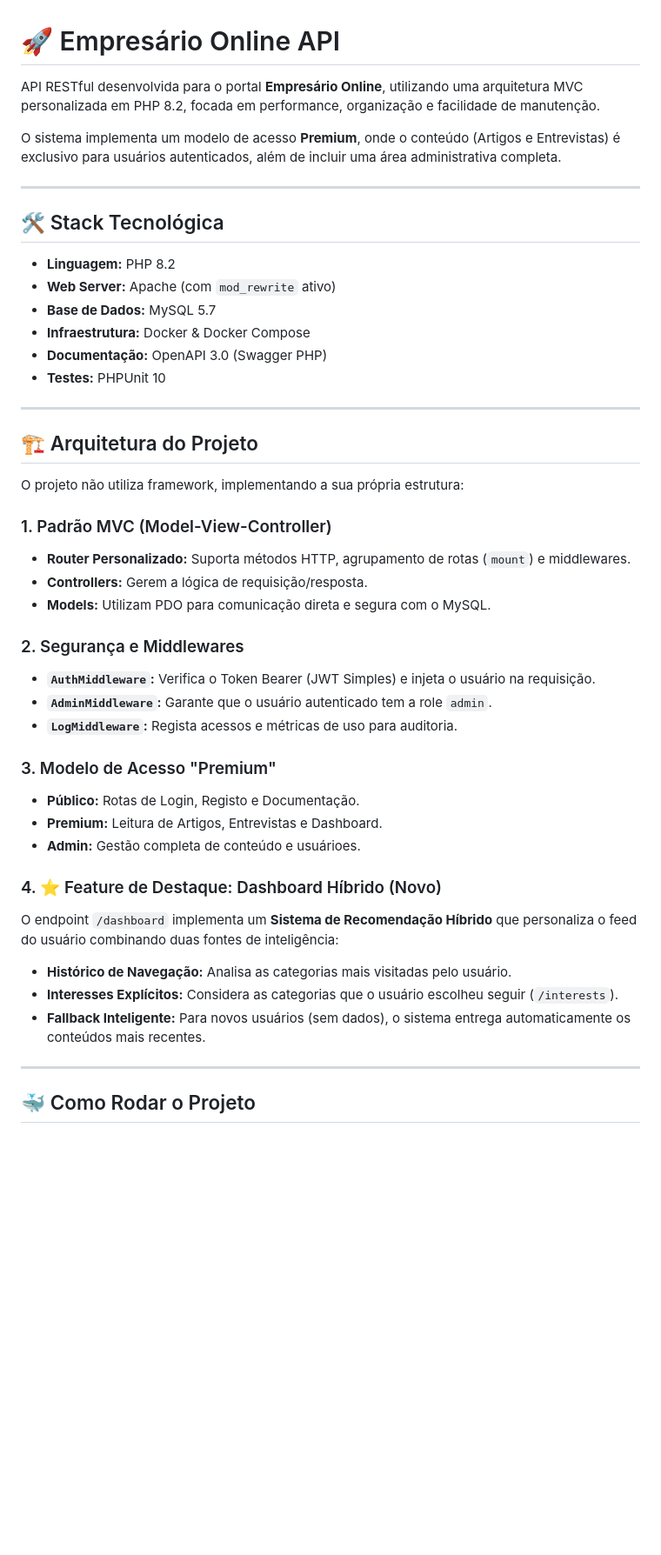
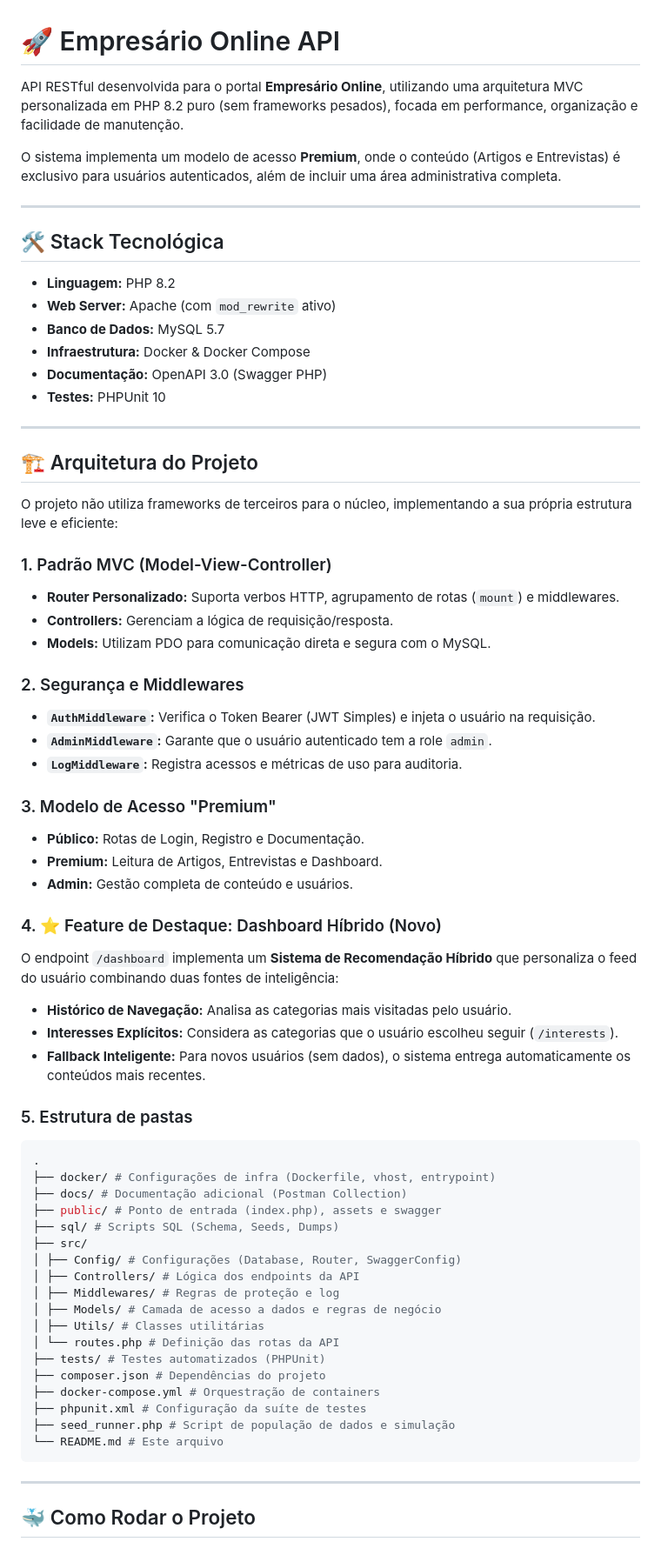
Before and after one commit to adomoraes/empresario-online, a Markdown page: README.md, the part around the change printed below. Shown: that part at 87% size. Rendered like a GitHub page; blank space fills up the shorter version.

Commit message:
docs: Atualizar a visão geral e a estrutura do projeto
- Esclarecer a versão do PHP e o uso de frameworks
- Corrigir a terminologia para verbos HTTP e banco de dados
- Adicionar estrutura de pastas detalhada do projeto
- Introduzir a documentação de Coleções do Postman

````diff
--- a/README.md
+++ b/README.md
@@ -1,6 +1,6 @@
 # 🚀 Empresário Online API
 
-API RESTful desenvolvida para o portal **Empresário Online**, utilizando uma arquitetura MVC personalizada em PHP 8.2, focada em performance, organização e facilidade de manutenção.
+API RESTful desenvolvida para o portal **Empresário Online**, utilizando uma arquitetura MVC personalizada em PHP 8.2 puro (sem frameworks pesados), focada em performance, organização e facilidade de manutenção.
 
 O sistema implementa um modelo de acesso **Premium**, onde o conteúdo (Artigos e Entrevistas) é exclusivo para usuários autenticados, além de incluir uma área administrativa completa.
 
@@ -10,7 +10,7 @@ O sistema implementa um modelo de acesso **Premium**, onde o conteúdo (Artigos
 
 - **Linguagem:** PHP 8.2
 - **Web Server:** Apache (com `mod_rewrite` ativo)
-- **Base de Dados:** MySQL 5.7
+- **Banco de Dados:** MySQL 5.7
 - **Infraestrutura:** Docker & Docker Compose
 - **Documentação:** OpenAPI 3.0 (Swagger PHP)
 - **Testes:** PHPUnit 10
@@ -19,25 +19,25 @@ O sistema implementa um modelo de acesso **Premium**, onde o conteúdo (Artigos
 
 ## 🏗️ Arquitetura do Projeto
 
-O projeto não utiliza framework, implementando a sua própria estrutura:
+O projeto não utiliza frameworks de terceiros para o núcleo, implementando a sua própria estrutura leve e eficiente:
 
 ### 1. Padrão MVC (Model-View-Controller)
 
-- **Router Personalizado:** Suporta métodos HTTP, agrupamento de rotas (`mount`) e middlewares.
-- **Controllers:** Gerem a lógica de requisição/resposta.
+- **Router Personalizado:** Suporta verbos HTTP, agrupamento de rotas (`mount`) e middlewares.
+- **Controllers:** Gerenciam a lógica de requisição/resposta.
 - **Models:** Utilizam PDO para comunicação direta e segura com o MySQL.
 
 ### 2. Segurança e Middlewares
 
 - **`AuthMiddleware`:** Verifica o Token Bearer (JWT Simples) e injeta o usuário na requisição.
 - **`AdminMiddleware`:** Garante que o usuário autenticado tem a role `admin`.
-- **`LogMiddleware`:** Regista acessos e métricas de uso para auditoria.
+- **`LogMiddleware`:** Registra acessos e métricas de uso para auditoria.
 
 ### 3. Modelo de Acesso "Premium"
 
-- **Público:** Rotas de Login, Registo e Documentação.
+- **Público:** Rotas de Login, Registro e Documentação.
 - **Premium:** Leitura de Artigos, Entrevistas e Dashboard.
-- **Admin:** Gestão completa de conteúdo e usuárioes.
+- **Admin:** Gestão completa de conteúdo e usuários.
 
 ### 4. ⭐ Feature de Destaque: Dashboard Híbrido (Novo)
 
@@ -46,6 +46,29 @@ O endpoint `/dashboard` implementa um **Sistema de Recomendação Híbrido** que
 - **Histórico de Navegação:** Analisa as categorias mais visitadas pelo usuário.
 - **Interesses Explícitos:** Considera as categorias que o usuário escolheu seguir (`/interests`).
 - **Fallback Inteligente:** Para novos usuários (sem dados), o sistema entrega automaticamente os conteúdos mais recentes.
+
+### 5. Estrutura de pastas
+
+```bash
+.
+├── docker/ # Configurações de infra (Dockerfile, vhost, entrypoint)
+├── docs/ # Documentação adicional (Postman Collection)
+├── public/ # Ponto de entrada (index.php), assets e swagger
+├── sql/ # Scripts SQL (Schema, Seeds, Dumps)
+├── src/
+│ ├── Config/ # Configurações (Database, Router, SwaggerConfig)
+│ ├── Controllers/ # Lógica dos endpoints da API
+│ ├── Middlewares/ # Regras de proteção e log
+│ ├── Models/ # Camada de acesso a dados e regras de negócio
+│ ├── Utils/ # Classes utilitárias
+│ └── routes.php # Definição das rotas da API
+├── tests/ # Testes automatizados (PHPUnit)
+├── composer.json # Dependências do projeto
+├── docker-compose.yml # Orquestração de containers
+├── phpunit.xml # Configuração da suíte de testes
+├── seed_runner.php # Script de população de dados e simulação
+└── README.md # Este arquivo
+```
 
 ---
 
````
Also changed, not shown: other parts of README.md (+8 -13 lines).
